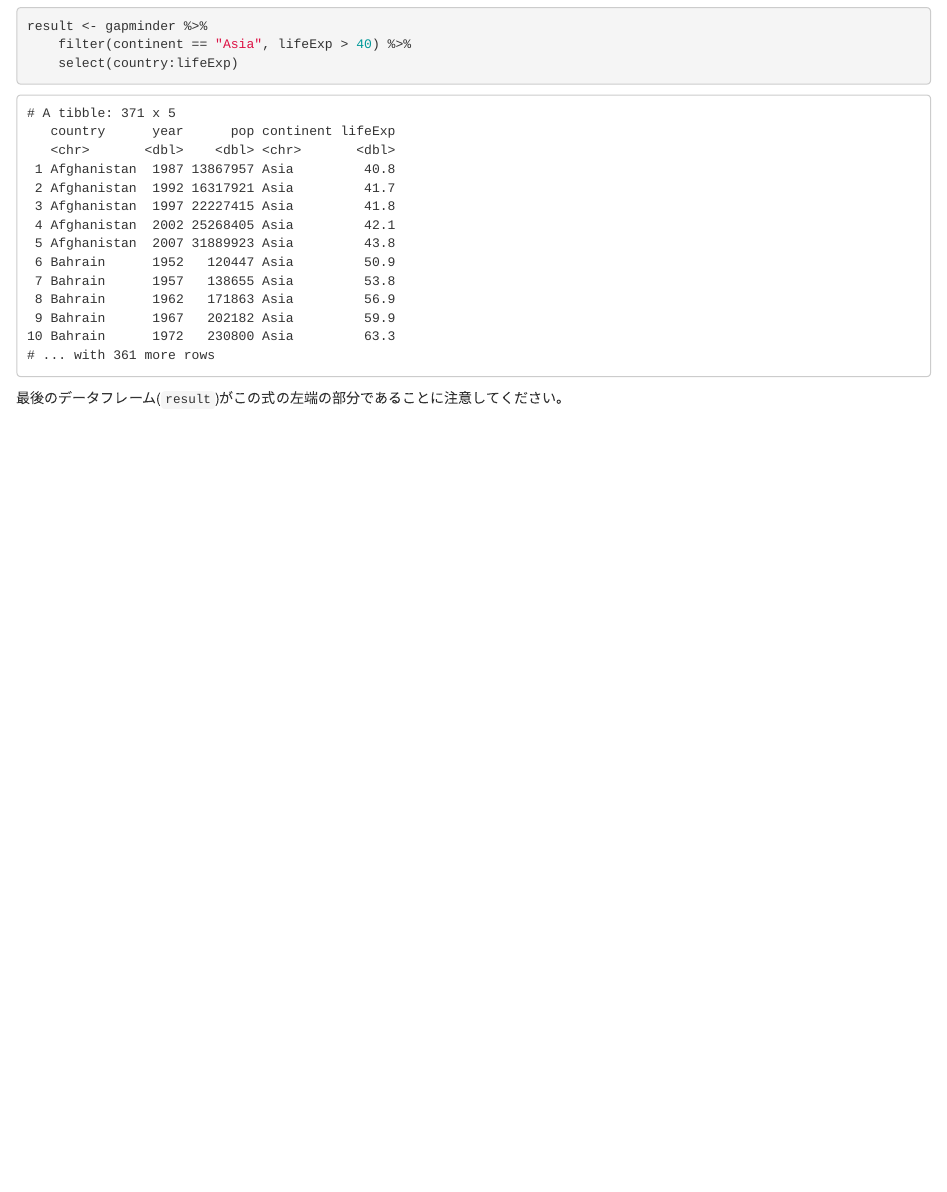
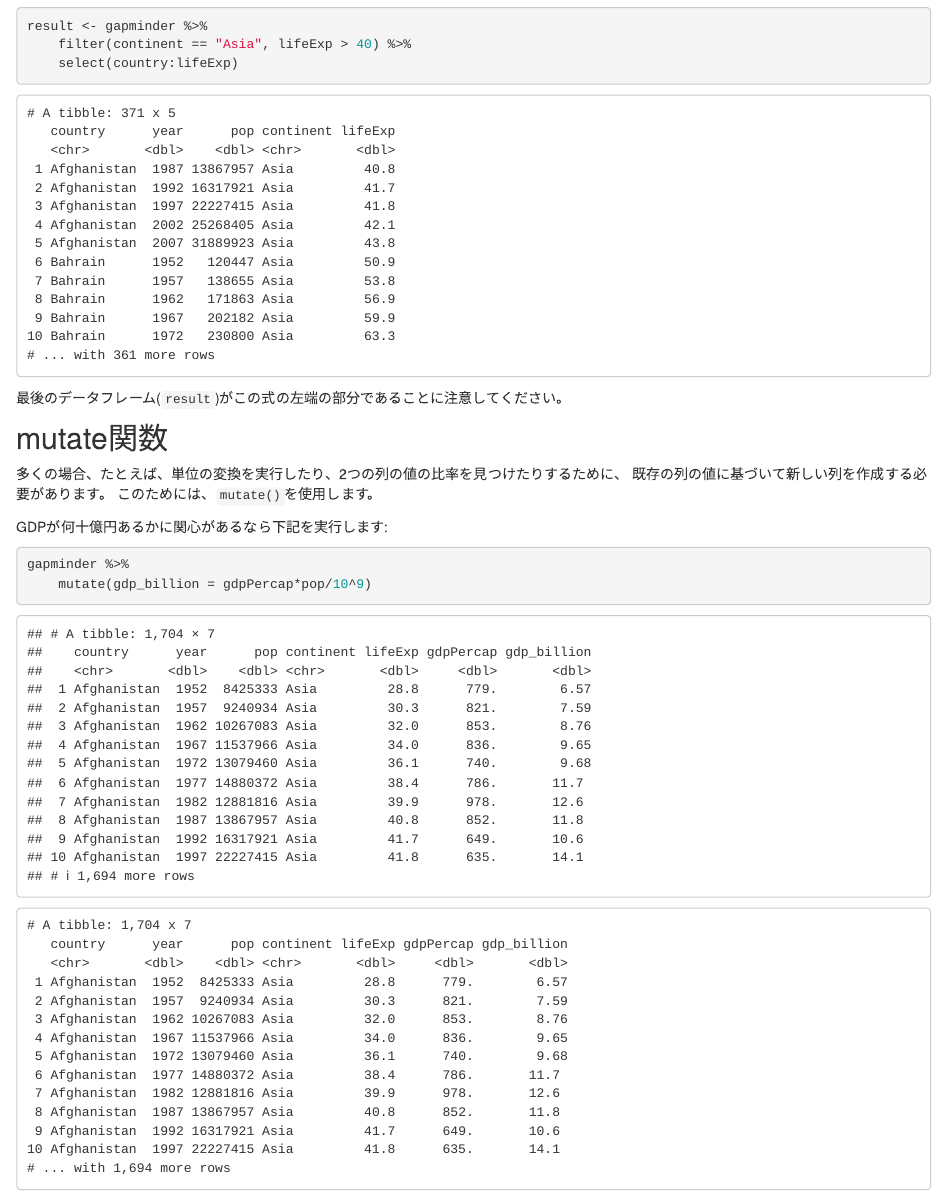
Before and after one commit to joelnitta/r-novice-gapminder-todai, an R Markdown document (episode_05.Rmd): the page in a window 1100 px wide, from 5030 px down. Rendered offline with R 4.5, knitr and Pandoc, with nearby package versions.

Commit message:
Add mutate

````diff
--- a/episode_05.Rmd
+++ b/episode_05.Rmd
@@ -192,3 +192,33 @@ result <- gapminder %>%
 ```
 
 最後のデータフレーム(`result`)がこの式の左端の部分であることに注意してください。
+
+## mutate関数
+
+多くの場合、たとえば、単位の変換を実行したり、2つの列の値の比率を見つけたりするために、
+既存の列の値に基づいて新しい列を作成する必要があります。
+このためには、`mutate()`を使用します。
+
+GDPが何十億円あるかに関心があるなら下記を実行します:
+
+```{r mutate}
+gapminder %>%
+    mutate(gdp_billion = gdpPercap*pop/10^9)
+```
+
+```
+# A tibble: 1,704 x 7
+   country      year      pop continent lifeExp gdpPercap gdp_billion
+   <chr>       <dbl>    <dbl> <chr>       <dbl>     <dbl>       <dbl>
+ 1 Afghanistan  1952  8425333 Asia         28.8      779.        6.57
+ 2 Afghanistan  1957  9240934 Asia         30.3      821.        7.59
+ 3 Afghanistan  1962 10267083 Asia         32.0      853.        8.76
+ 4 Afghanistan  1967 11537966 Asia         34.0      836.        9.65
+ 5 Afghanistan  1972 13079460 Asia         36.1      740.        9.68
+ 6 Afghanistan  1977 14880372 Asia         38.4      786.       11.7
+ 7 Afghanistan  1982 12881816 Asia         39.9      978.       12.6
+ 8 Afghanistan  1987 13867957 Asia         40.8      852.       11.8
+ 9 Afghanistan  1992 16317921 Asia         41.7      649.       10.6
+10 Afghanistan  1997 22227415 Asia         41.8      635.       14.1
+# ... with 1,694 more rows
+```
````
